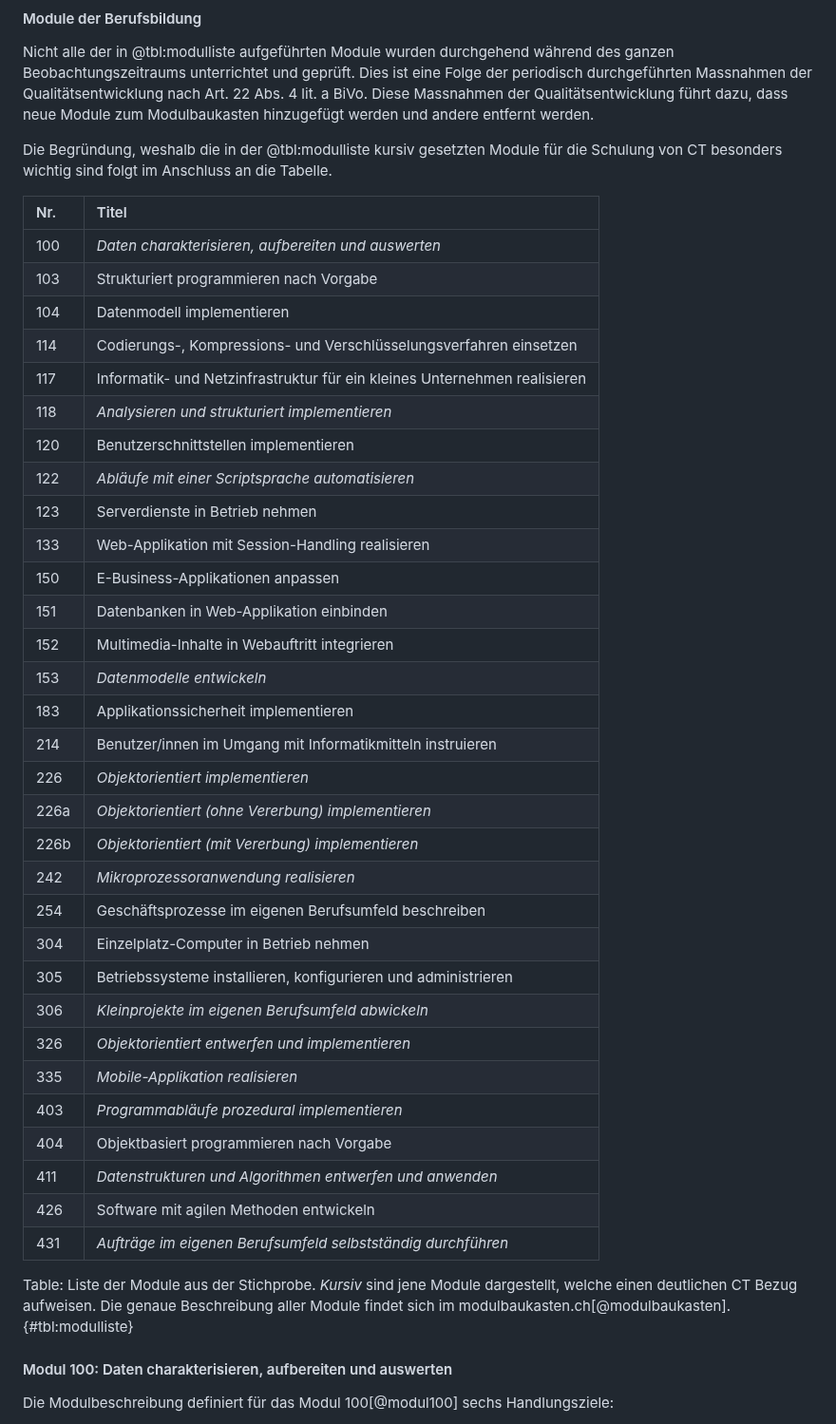
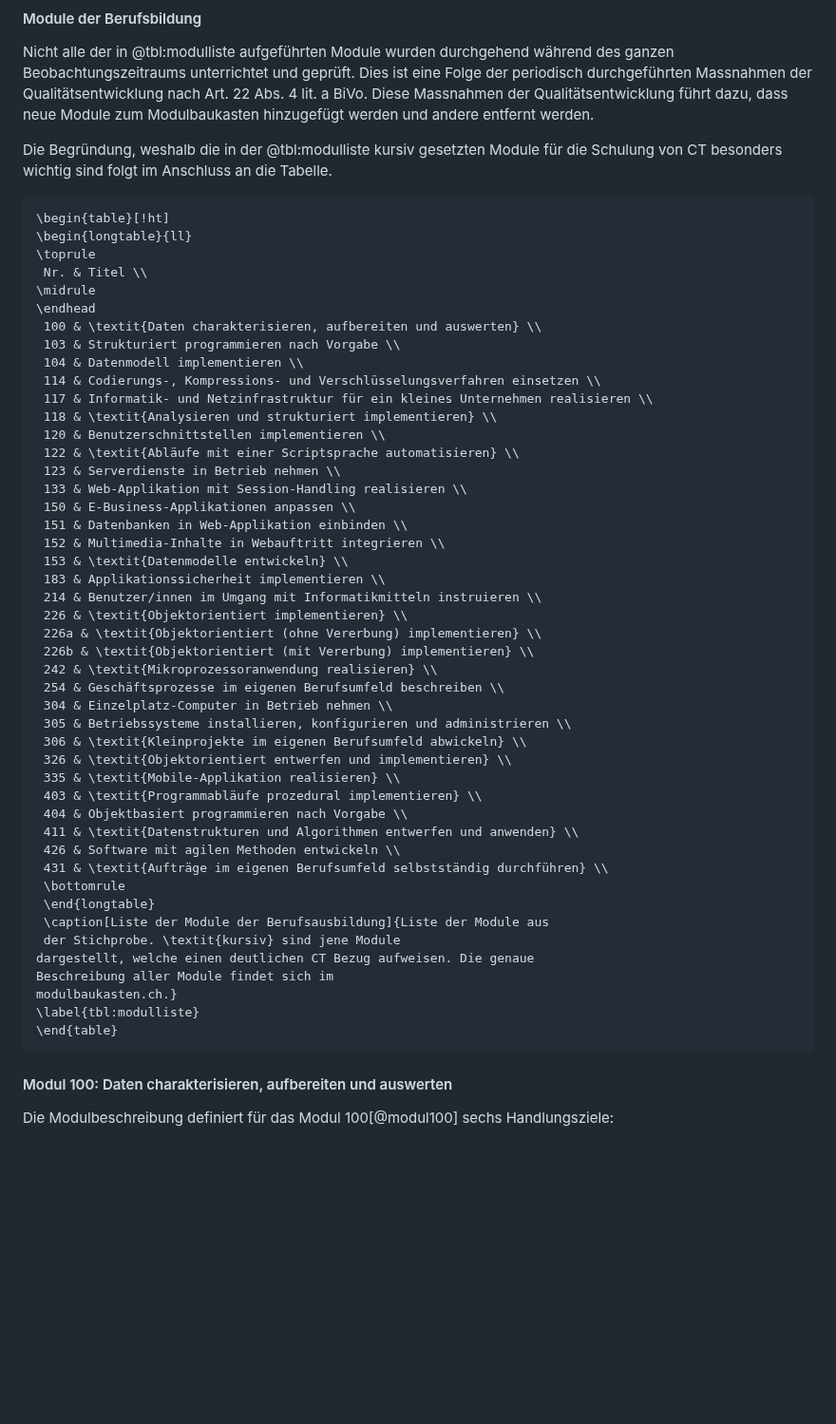
Before and after one commit to Jacques-Mock-Schindler/impactofct, a Markdown page: docs/sections/daten.md, the part around the change. Shown at 95% size. Drawn GitHub-style; blank space fills up the shorter version.

Commit message:
Formatiere Tabelle in LaTeX

````diff
--- a/docs/sections/daten.md
+++ b/docs/sections/daten.md
@@ -65,43 +65,54 @@ Die Begründung, weshalb die in der @tbl:modulliste kursiv gesetzten
 Module für die Schulung von CT besonders wichtig sind folgt im Anschluss
 an die Tabelle.
 
-| Nr. | Titel |
-| :--- | :--------------------------- |
-| 100 | *Daten charakterisieren, aufbereiten und auswerten* |
-| 103 | Strukturiert programmieren nach Vorgabe |
-| 104 | Datenmodell implementieren |
-| 114 | Codierungs-, Kompressions- und Verschlüsselungsverfahren einsetzen |
-| 117 | Informatik- und Netzinfrastruktur für ein kleines Unternehmen realisieren |
-| 118 | *Analysieren und strukturiert implementieren* |
-| 120 | Benutzerschnittstellen implementieren |
-| 122 | *Abläufe mit einer Scriptsprache automatisieren* |
-| 123 | Serverdienste in Betrieb nehmen |
-| 133 | Web-Applikation mit Session-Handling realisieren |
-| 150 | E-Business-Applikationen anpassen |
-| 151 | Datenbanken in Web-Applikation einbinden |
-| 152 | Multimedia-Inhalte in Webauftritt integrieren |
-| 153 | *Datenmodelle entwickeln* |
-| 183 | Applikationssicherheit implementieren |
-| 214 | Benutzer/innen im Umgang mit Informatikmitteln instruieren |
-| 226 | *Objektorientiert implementieren* |
-| 226a | *Objektorientiert (ohne Vererbung) implementieren* |
-| 226b | *Objektorientiert (mit Vererbung) implementieren* |
-| 242 | *Mikroprozessoranwendung realisieren* |
-| 254 | Geschäftsprozesse im eigenen Berufsumfeld beschreiben |
-| 304 | Einzelplatz-Computer in Betrieb nehmen |
-| 305 | Betriebssysteme installieren, konfigurieren und administrieren |
-| 306 | *Kleinprojekte im eigenen Berufsumfeld abwickeln* |
-| 326 | *Objektorientiert entwerfen und implementieren* |
-| 335 | *Mobile-Applikation realisieren* |
-| 403 | *Programmabläufe prozedural implementieren* |
-| 404 | Objektbasiert programmieren nach Vorgabe |
-| 411 | *Datenstrukturen und Algorithmen entwerfen und anwenden* |
-| 426 | Software mit agilen Methoden entwickeln |
-| 431 | *Aufträge im eigenen Berufsumfeld selbstständig durchführen* |
-Table: Liste der Module aus der Stichprobe. *Kursiv* sind jene Module
+```{=latex}
+\begin{table}[!ht]
+\begin{longtable}{ll}
+\toprule
+ Nr. & Titel \\
+\midrule
+\endhead
+ 100 & \textit{Daten charakterisieren, aufbereiten und auswerten} \\
+ 103 & Strukturiert programmieren nach Vorgabe \\
+ 104 & Datenmodell implementieren \\
+ 114 & Codierungs-, Kompressions- und Verschlüsselungsverfahren einsetzen \\
+ 117 & Informatik- und Netzinfrastruktur für ein kleines Unternehmen realisieren \\
+ 118 & \textit{Analysieren und strukturiert implementieren} \\
+ 120 & Benutzerschnittstellen implementieren \\
+ 122 & \textit{Abläufe mit einer Scriptsprache automatisieren} \\
+ 123 & Serverdienste in Betrieb nehmen \\
+ 133 & Web-Applikation mit Session-Handling realisieren \\
+ 150 & E-Business-Applikationen anpassen \\
+ 151 & Datenbanken in Web-Applikation einbinden \\
+ 152 & Multimedia-Inhalte in Webauftritt integrieren \\
+ 153 & \textit{Datenmodelle entwickeln} \\
+ 183 & Applikationssicherheit implementieren \\
+ 214 & Benutzer/innen im Umgang mit Informatikmitteln instruieren \\
+ 226 & \textit{Objektorientiert implementieren} \\
+ 226a & \textit{Objektorientiert (ohne Vererbung) implementieren} \\
+ 226b & \textit{Objektorientiert (mit Vererbung) implementieren} \\
+ 242 & \textit{Mikroprozessoranwendung realisieren} \\
+ 254 & Geschäftsprozesse im eigenen Berufsumfeld beschreiben \\
+ 304 & Einzelplatz-Computer in Betrieb nehmen \\
+ 305 & Betriebssysteme installieren, konfigurieren und administrieren \\
+ 306 & \textit{Kleinprojekte im eigenen Berufsumfeld abwickeln} \\
+ 326 & \textit{Objektorientiert entwerfen und implementieren} \\
+ 335 & \textit{Mobile-Applikation realisieren} \\
+ 403 & \textit{Programmabläufe prozedural implementieren} \\
+ 404 & Objektbasiert programmieren nach Vorgabe \\
+ 411 & \textit{Datenstrukturen und Algorithmen entwerfen und anwenden} \\
+ 426 & Software mit agilen Methoden entwickeln \\
+ 431 & \textit{Aufträge im eigenen Berufsumfeld selbstständig durchführen} \\
+ \bottomrule
+ \end{longtable}
+ \caption[Liste der Module der Berufsausbildung]{Liste der Module aus
+ der Stichprobe. \textit{kursiv} sind jene Module
 dargestellt, welche einen deutlichen CT Bezug aufweisen. Die genaue
 Beschreibung aller Module findet sich im
-modulbaukasten.ch[@modulbaukasten].  {#tbl:modulliste}
+modulbaukasten.ch.}
+\label{tbl:modulliste}
+\end{table}
+```
 
 #### Modul 100: Daten charakterisieren, aufbereiten und auswerten
 
````
